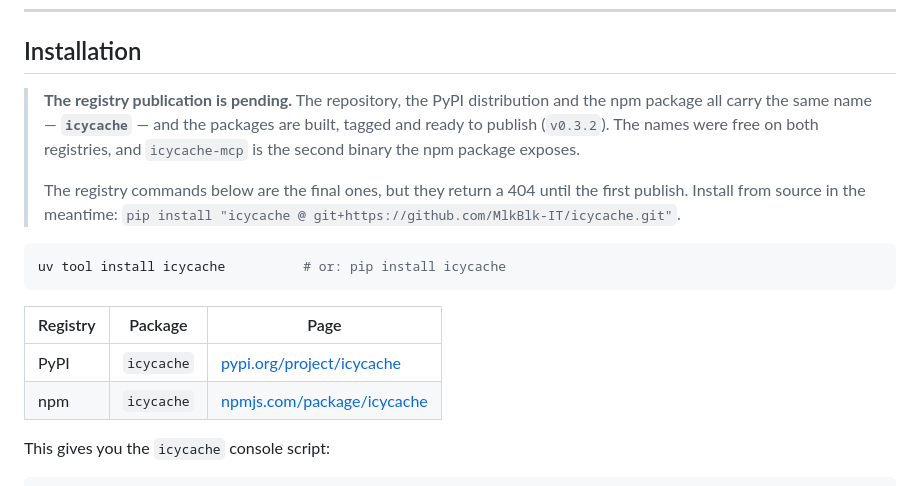
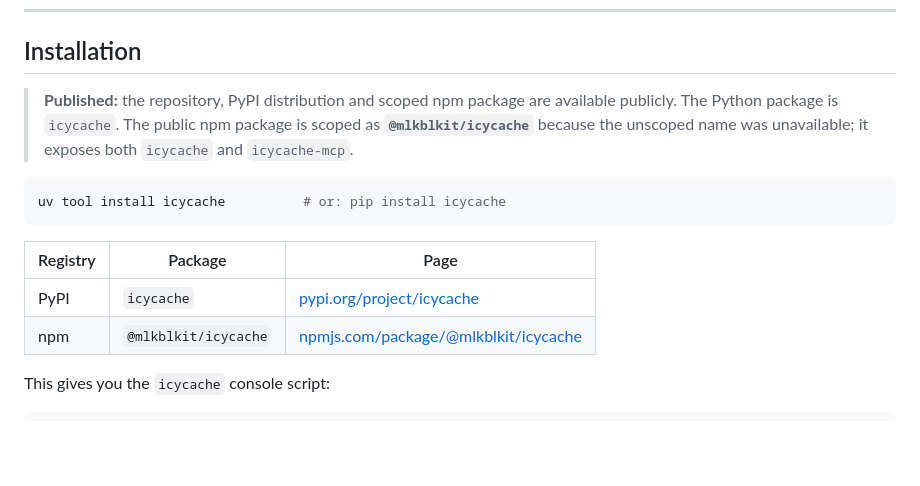
Before and after one commit to MlkBlk-IT/Mcp-CacheForge, a Markdown page: README.md, the part around one of its changes. GitHub-like rendering; blank space fills up the shorter version.

Commit message:
docs: update published package links and badges

````diff
--- a/README.md
+++ b/README.md
@@ -286,14 +286,9 @@ and checks that only IcyCache remains reachable.
 
 ## Installation
 
-> **The registry publication is pending.** The repository, the PyPI distribution and the npm package
-> all carry the same name — **`icycache`** — and the packages are built, tagged and ready to publish
-> (`v0.3.2`). The names were free on both registries, and `icycache-mcp` is the second binary the
-> npm package exposes.
->
-> The registry commands below are the final ones, but they return a 404 until the first publish.
-> Install from source in the meantime:
-> `pip install "icycache @ git+https://github.com/MlkBlk-IT/icycache.git"`.
+> **Published:** the repository, PyPI distribution and scoped npm package are available publicly.
+> The Python package is `icycache`. The public npm package is scoped as **`@mlkblkit/icycache`**
+> because the unscoped name was unavailable; it exposes both `icycache` and `icycache-mcp`.
 
 ```bash
 uv tool install icycache          # or: pip install icycache
@@ -302,7 +297,7 @@ uv tool install icycache          # or: pip install icycache
 | Registry | Package | Page |
 |---|---|---|
 | PyPI | `icycache` | [pypi.org/project/icycache](https://pypi.org/project/icycache/) |
-| npm | `icycache` | [npmjs.com/package/icycache](https://www.npmjs.com/package/icycache) |
+| npm | `@mlkblkit/icycache` | [npmjs.com/package/@mlkblkit/icycache](https://www.npmjs.com/package/@mlkblkit/icycache) |
 
 This gives you the `icycache` console script:
 
````
Also changed, not shown: other parts of README.md (+1 -1 lines).
